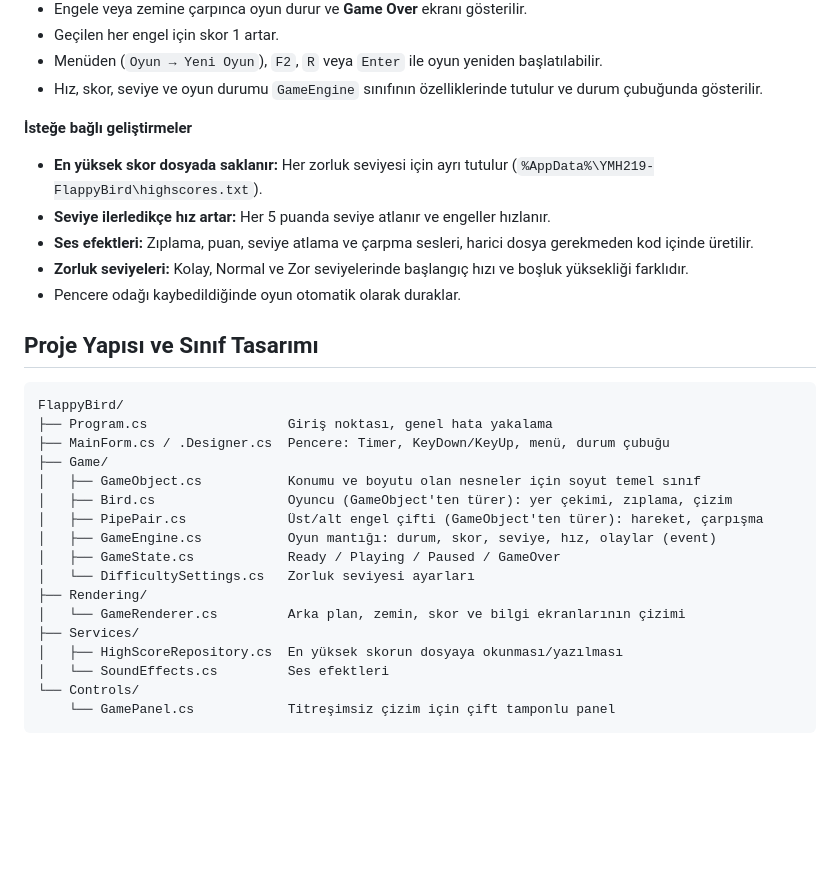
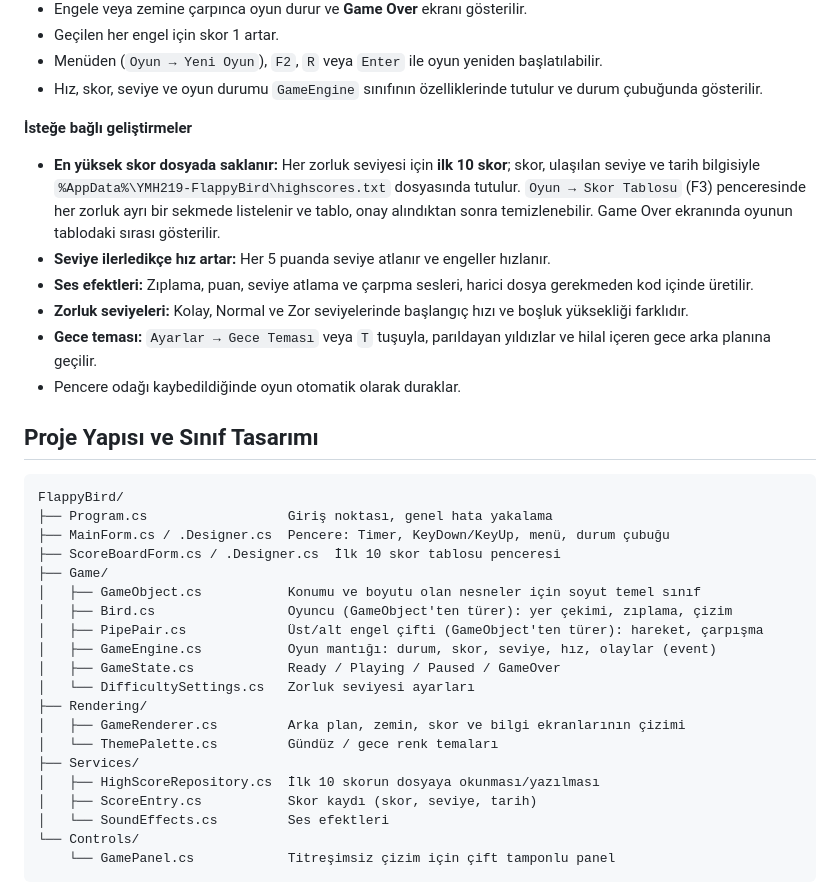
Before and after one commit to ayhayat932-svg/YMH219-FlappyBird, a Markdown page: README.md, the part around one of its changes. Drawn GitHub-style; blank space fills up the shorter version.

```diff
--- a/README.md
+++ b/README.md
@@ -54,10 +60,11 @@ dotnet run --project FlappyBird/FlappyBird.csproj
 - Hız, skor, seviye ve oyun durumu `GameEngine` sınıfının özelliklerinde tutulur ve durum çubuğunda gösterilir.
 
 **İsteğe bağlı geliştirmeler**
-- **En yüksek skor dosyada saklanır:** Her zorluk seviyesi için ayrı tutulur (`%AppData%\YMH219-FlappyBird\highscores.txt`).
+- **En yüksek skor dosyada saklanır:** Her zorluk seviyesi için **ilk 10 skor**; skor, ulaşılan seviye ve tarih bilgisiyle `%AppData%\YMH219-FlappyBird\highscores.txt` dosyasında tutulur. `Oyun → Skor Tablosu` (F3) penceresinde her zorluk ayrı bir sekmede listelenir ve tablo, onay alındıktan sonra temizlenebilir. Game Over ekranında oyunun tablodaki sırası gösterilir.
 - **Seviye ilerledikçe hız artar:** Her 5 puanda seviye atlanır ve engeller hızlanır.
 - **Ses efektleri:** Zıplama, puan, seviye atlama ve çarpma sesleri, harici dosya gerekmeden kod içinde üretilir.
 - **Zorluk seviyeleri:** Kolay, Normal ve Zor seviyelerinde başlangıç hızı ve boşluk yüksekliği farklıdır.
+- **Gece teması:** `Ayarlar → Gece Teması` veya `T` tuşuyla, parıldayan yıldızlar ve hilal içeren gece arka planına geçilir.
 - Pencere odağı kaybedildiğinde oyun otomatik olarak duraklar.
 
 ## Proje Yapısı ve Sınıf Tasarımı
@@ -66,6 +73,7 @@ dotnet run --project FlappyBird/FlappyBird.csproj
 FlappyBird/
 ├── Program.cs                  Giriş noktası, genel hata yakalama
 ├── MainForm.cs / .Designer.cs  Pencere: Timer, KeyDown/KeyUp, menü, durum çubuğu
+├── ScoreBoardForm.cs / .Designer.cs  İlk 10 skor tablosu penceresi
 ├── Game/
 │   ├── GameObject.cs           Konumu ve boyutu olan nesneler için soyut temel sınıf
 │   ├── Bird.cs                 Oyuncu (GameObject'ten türer): yer çekimi, zıplama, çizim
@@ -74,9 +82,11 @@ FlappyBird/
 │   ├── GameState.cs            Ready / Playing / Paused / GameOver
 │   └── DifficultySettings.cs   Zorluk seviyesi ayarları
 ├── Rendering/
-│   └── GameRenderer.cs         Arka plan, zemin, skor ve bilgi ekranlarının çizimi
+│   ├── GameRenderer.cs         Arka plan, zemin, skor ve bilgi ekranlarının çizimi
+│   └── ThemePalette.cs         Gündüz / gece renk temaları
 ├── Services/
-│   ├── HighScoreRepository.cs  En yüksek skorun dosyaya okunması/yazılması
+│   ├── HighScoreRepository.cs  İlk 10 skorun dosyaya okunması/yazılması
+│   ├── ScoreEntry.cs           Skor kaydı (skor, seviye, tarih)
 │   └── SoundEffects.cs         Ses efektleri
 └── Controls/
     └── GamePanel.cs            Titreşimsiz çizim için çift tamponlu panel
```
Also changed, not shown: other parts of README.md (+9 -2 lines), docs/screenshots/01-baslangic.png, docs/screenshots/02-oyun.png, docs/screenshots/03-game-over.png, docs/screenshots/04-gece.png (added), docs/screenshots/05-skor-tablosu.png (added).
